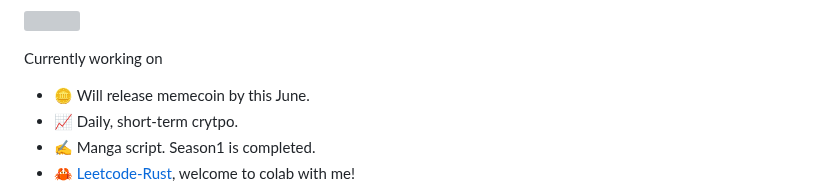
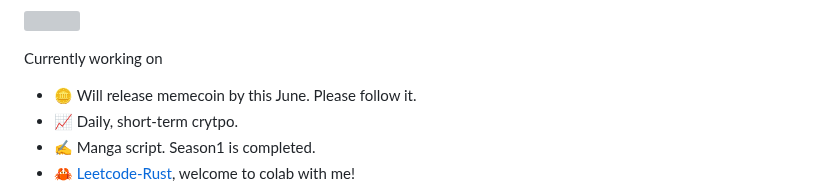
Before and after one commit to k66inthesky/k66inthesky, a Markdown page: README.md, the part around the change. Rendered like a GitHub page; grey boxes are pictures that could not be loaded.

```diff
--- a/README.md
+++ b/README.md
@@ -9,7 +9,7 @@ k66 (Lana Chen)
 
 
 Currently working on
-- 🪙 Will release memecoin by this June.
+- 🪙 Will release memecoin by this June. Please follow it.
 - 📈 Daily, short-term crytpo.
 - ✍️ Manga script. Season1 is completed.
 - 🦀 [Leetcode-Rust](https://github.com/k66inthesky/Leetcode-Rust), welcome to colab with me!
```
